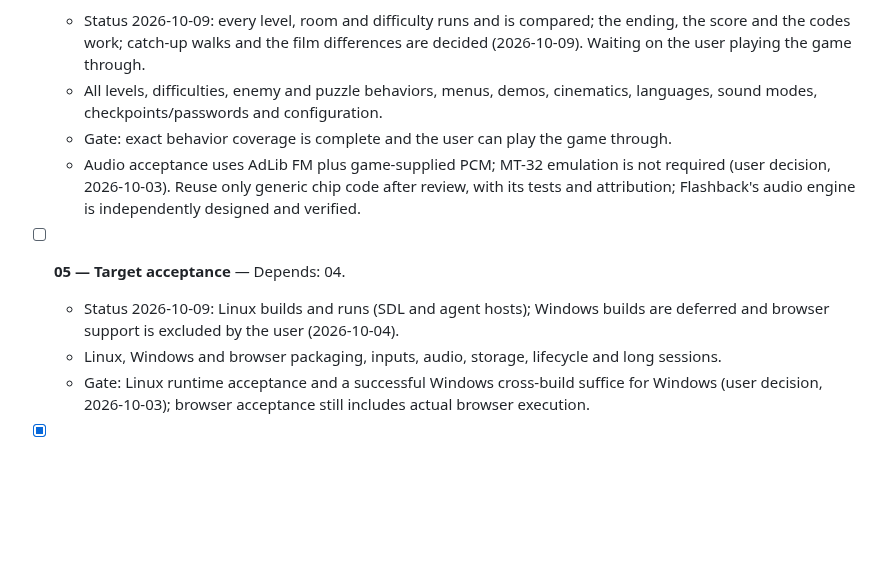
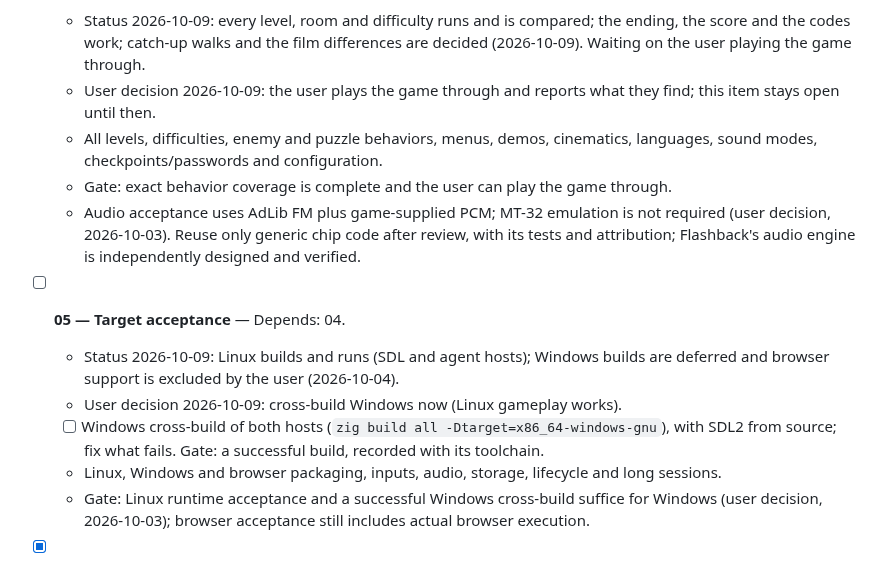
Before and after one commit to jdmichaud/flashbackz, a Markdown page: PLAN.md, the part around the change. Drawn GitHub-style; blank space fills up the shorter version.

Commit message:
plan: Windows cross-build authorized; the user plays the game through
Co-Authored-By: Claude Opus 5.5 <noreply@anthropic.com>

```diff
--- a/PLAN.md
+++ b/PLAN.md
@@ -314,6 +314,8 @@ gates. All runtime work uses the original as the reference; no approximate accep
   - Status 2026-10-09: every level, room and difficulty runs and is compared; the ending, the
     score and the codes work; catch-up walks and the film differences are decided (2026-10-09).
     Waiting on the user playing the game through.
+  - User decision 2026-10-09: the user plays the game through and reports what they find; this
+    item stays open until then.
   - All levels, difficulties, enemy and puzzle behaviors, menus, demos, cinematics, languages,
     sound modes, checkpoints/passwords and configuration.
   - Gate: exact behavior coverage is complete and the user can play the game through.
@@ -323,6 +325,9 @@ gates. All runtime work uses the original as the reference; no approximate accep
 - [ ] **05 — Target acceptance** — Depends: 04.
   - Status 2026-10-09: Linux builds and runs (SDL and agent hosts); Windows builds are deferred
     and browser support is excluded by the user (2026-10-04).
+  - User decision 2026-10-09: cross-build Windows now (Linux gameplay works).
+  - [ ] Windows cross-build of both hosts (`zig build all -Dtarget=x86_64-windows-gnu`), with
+    SDL2 from source; fix what fails. Gate: a successful build, recorded with its toolchain.
   - Linux, Windows and browser packaging, inputs, audio, storage, lifecycle and long sessions.
   - Gate: Linux runtime acceptance and a successful Windows cross-build suffice for Windows
     (user decision, 2026-10-03); browser acceptance still includes actual browser execution.
```
Also changed, not shown: AGENTS.md (+3 -3 lines).
